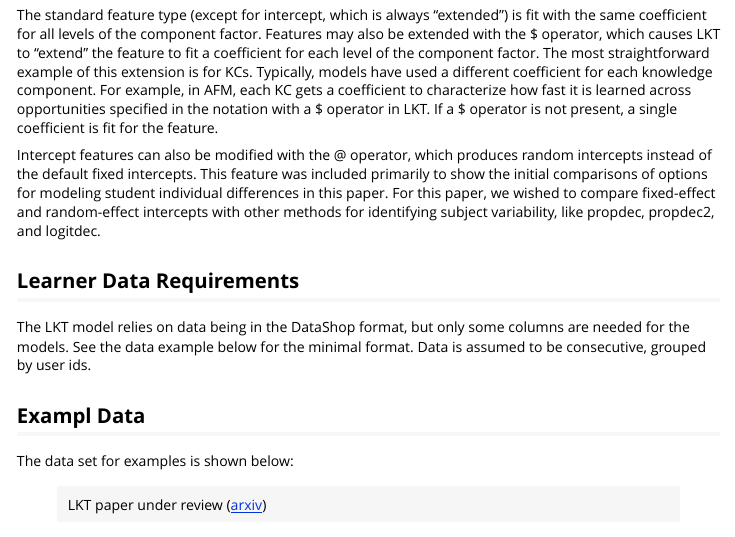
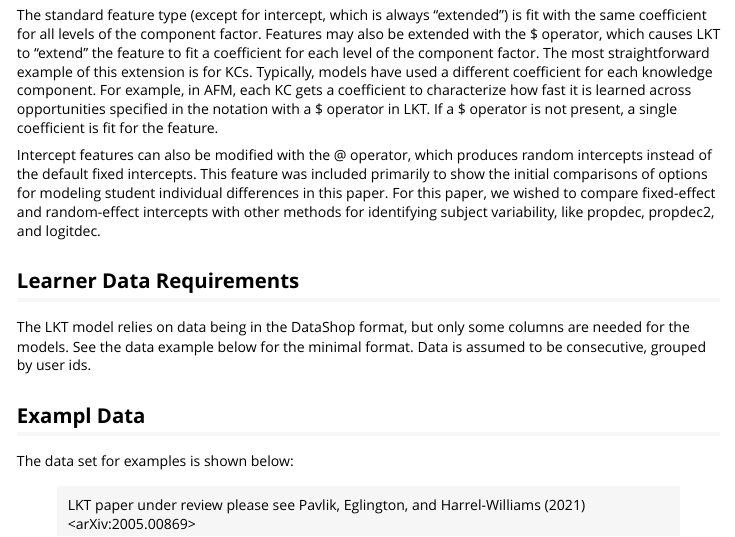
Before and after one commit to Optimal-Learning-Lab/LKT, an R Markdown document (vignettes/Basic_Operations.Rmd): the page in a window 1100 px wide, from 3050 px down. Rendered offline with R 4.5, knitr and Pandoc, with nearby package versions; the code is not run, so its results and figures are left out.

Commit message:
R published version

````diff
--- a/vignettes/Basic_Operations.Rmd
+++ b/vignettes/Basic_Operations.Rmd
@@ -91,4 +91,4 @@ The data set for examples is shown below:
 knitr::kable(head(LKT::samplelkt, 10))
 ```
 
-> LKT paper under review ([arxiv](https://arxiv.org/abs/2005.00869))
+> LKT paper under review please see Pavlik, Eglington, and Harrel-Williams (2021) <arXiv:2005.00869>
````
Also changed, not shown: R/LKTfunctions.R (+7 -8 lines), README.md, 2 other files.
